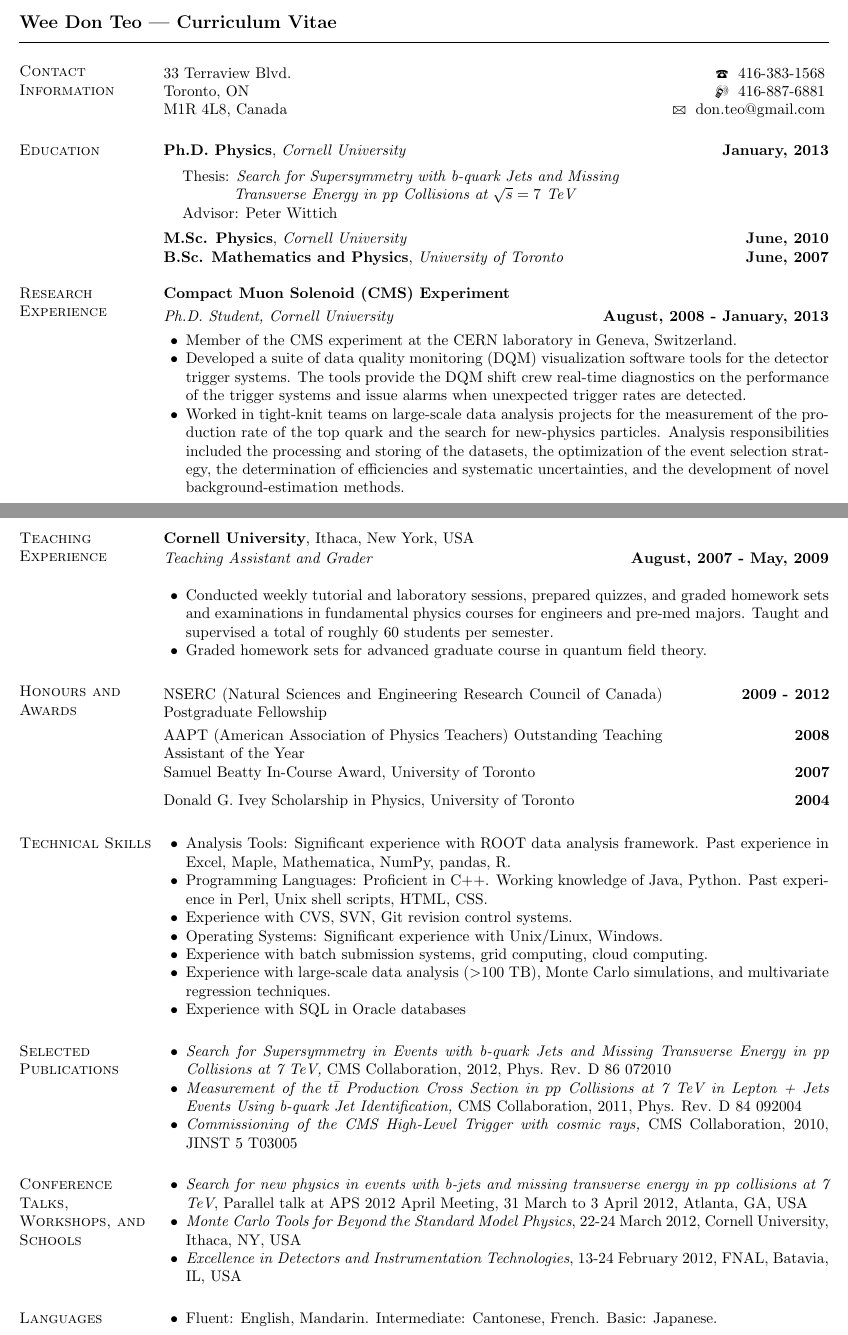
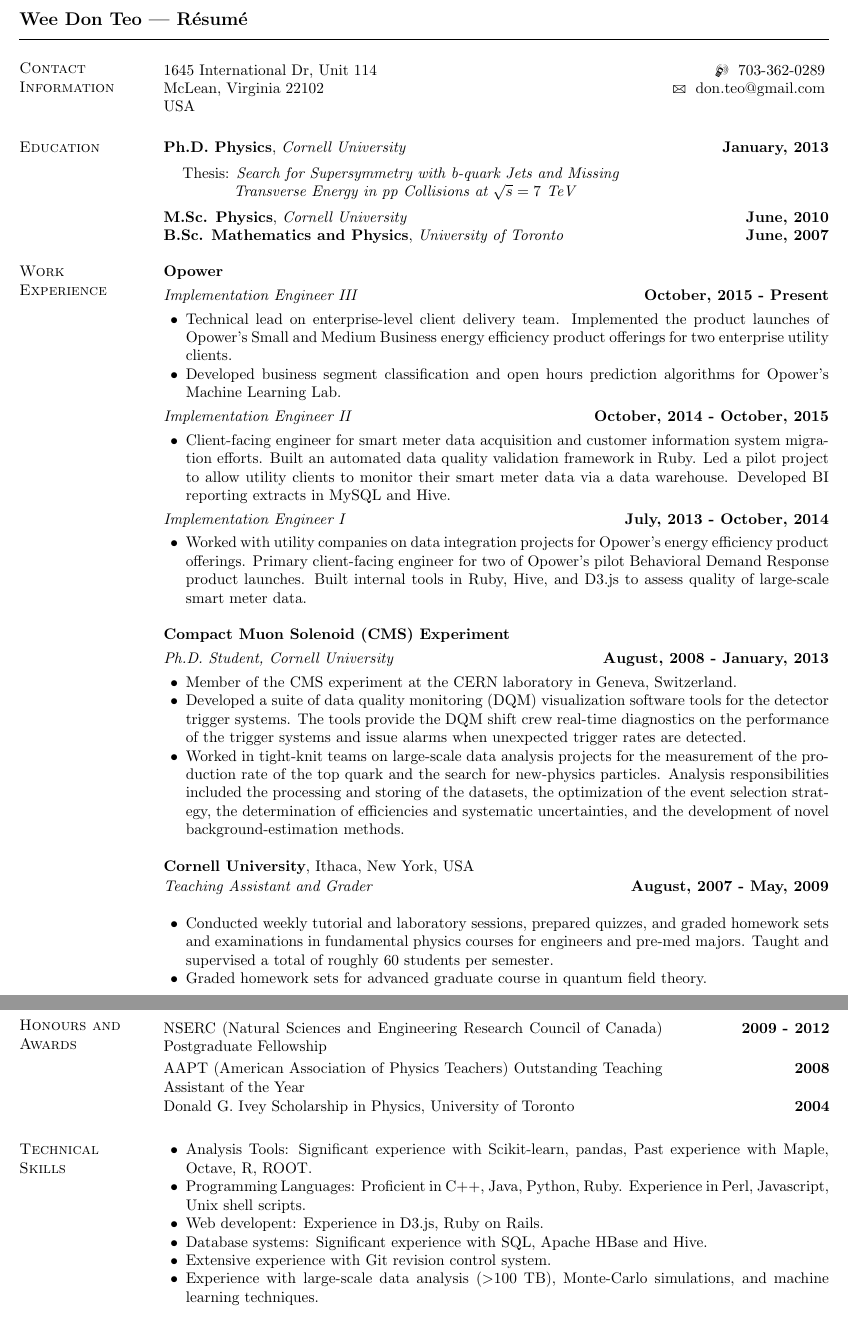
Before and after one commit to neutralino/resume, a LaTeX CV (teo-cv.tex): two parts of pages 1 and 2 of 2, joined at a grey line, cut so that both start at the same text. Compiled offline with pdfLaTeX.

Commit message:
update resume

```diff
--- a/teo-cv.tex
+++ b/teo-cv.tex
@@ -1,6 +1,7 @@
 \documentclass[margin,line]{res}
 \usepackage{pifont}
 \usepackage{marvosym}
+\usepackage{xcolor}
 
 \oddsidemargin -.5in
 \evensidemargin -.5in
@@ -25,7 +26,8 @@
 \begin{document}
 
 
-\name{Wee Don Teo --- Curriculum Vitae\vspace*{.1in}} %\hfill \vspace{-0.15in} \Letter \hspace{1 mm} don.teo@gmail.com
+%\name{Wee Don Teo --- Curriculum Vitae\vspace*{.1in}} %\hfill \vspace{-0.15in} \Letter \hspace{1 mm} don.teo@gmail.com
+\name{Wee Don Teo --- \Resume\vspace*{.1in}} %\hfill \vspace{-0.15in} \Letter \hspace{1 mm} don.teo@gmail.com
 
 %\hfill { }
 
@@ -44,10 +46,14 @@
 %Cornell University             & \hfill \Letter \hspace{1 mm}  wt88@cornell.edu\\
 %Ithaca, NY 14853 USA           & \hfill www.lepp.cornell.edu/{\raise.17ex\hbox{$\scriptstyle\sim$}}wt88 \\
 %%%
-33 Terraview Blvd.             & \hfill \Telefon \hspace{1 mm} 416-383-1568 \\
-Toronto, ON                    & \hfill \Mobilefone \hspace{1 mm} 416-887-6881 \\
-M1R 4L8, Canada                %& \hfill \Letter \hspace{1 mm}  wt88@cornell.edu\\
-& \hfill \Letter \hspace{1 mm}  don.teo@gmail.com\\
+1645 International Dr, Unit 114  & \hfill \Mobilefone \hspace{1 mm} 703-362-0289 \\
+McLean, Virginia 22102           & \hfill \Letter \hspace{1 mm}  don.teo@gmail.com\\
+USA                             %& \hfill \Letter \hspace{1 mm}  wt88@cornell.edu\\
+%%%
+%33 Terraview Blvd.             & \hfill \Telefon \hspace{1 mm} 416-383-1568 \\
+%Toronto, ON                    & \hfill \Mobilefone \hspace{1 mm} 416-887-6881 \\
+%M1R 4L8, Canada                %& \hfill \Letter \hspace{1 mm}  wt88@cornell.edu\\
+%& \hfill \Letter \hspace{1 mm}  don.teo@gmail.com\\
 %%%
 \end{tabular}
 
@@ -66,7 +72,7 @@
 %\item[] Field: Experimental Particle Physics
 \item[] Thesis: \textit{Search for Supersymmetry with b-quark Jets and Missing
 \newline \hspace*{10.5 mm} Transverse Energy in pp Collisions at $\sqrt{s}=7$ TeV}
-\item[] Advisor: Peter Wittich
+%\item[] Advisor: Peter Wittich
 %\item[] Expected Date of Graduation: December 2012
 %\begin{list2}
 %\vspace*{.05in}
@@ -94,8 +100,54 @@
 %\item[] B.Sc. Honours, Mathematics and Physics, 2002-2007
 %\end{list1}
 \vspace{-.3cm}
-\section{\sc Research Experience}
-%{\bf CMS Experiment}
+\section{\sc Work \\ Experience}
+
+{\bf Opower}
+
+\vspace{-.3cm}
+{\em Implementation Engineer III} \hfill {\bf October, 2015 - Present}\\
+%Supervisor: Professor Peter Wittich\\
+
+\vspace*{-5mm}
+%\underline{Physics Analysis}
+\vspace*{2mm}
+\begin{list2}
+\item Technical lead on enterprise-level client delivery team.
+  Implemented the product launches of Opower's Small and Medium
+  Business energy efficiency product offerings for two enterprise
+  utility clients.
+\item Developed business segment classification and open hours
+  prediction algorithms for Opower's Machine Learning Lab.
+% \item \color{red}{Heat pump prediction analysis}
+\end{list2}
+\vspace{-.3cm}
+{\em Implementation Engineer II} \hfill {\bf October, 2014 - October, 2015}\\
+%Supervisor: Professor Peter Wittich\\
+
+\vspace*{-5mm}
+%\underline{Physics Analysis}
+\vspace*{2mm}
+\begin{list2}
+\item Client-facing engineer for smart meter data acquisition and
+  customer information system migration efforts.  Built an automated
+  data quality validation framework in Ruby.  Led a pilot project to
+  allow utility clients to monitor their smart meter data via a data
+  warehouse.  Developed BI reporting extracts in MySQL and Hive.
+
+\end{list2}
+
+\vspace{-.3cm}
+{\em Implementation Engineer I} \hfill {\bf July, 2013 - October, 2014}\\
+\vspace*{-5mm}
+\vspace*{2mm}
+\begin{list2}
+\item Worked with utility companies on data integration projects for
+  Opower's energy efficiency product offerings.  Primary client-facing
+  engineer for two of Opower's pilot Behavioral Demand Response
+  product launches. Built internal tools in Ruby, Hive, and D3.js to
+  assess quality of large-scale smart meter data.
+\end{list2}
+
 {\bf Compact Muon Solenoid (CMS) Experiment}
 
 \vspace{-.3cm}
@@ -164,7 +215,18 @@
 
 \end{list2}
 
+{\bf Cornell University}, Ithaca, New York, USA
 
+\vspace*{-0.15in}
+{\em Teaching Assistant and Grader} \hfill {\bf August, 2007 - May, 2009}\\
+%{\em Teaching Assistant} \hfill {\bf Fall 2008}\\
+\begin{list2}
+\item Conducted weekly tutorial and laboratory sessions, prepared
+  quizzes, and graded homework sets and examinations in fundamental
+  physics courses for engineers and pre-med majors.  Taught and
+  supervised a total of roughly 60 students per semester.
+\item Graded homework sets for advanced graduate course in quantum field theory.
+\end{list2}
 %\underline{Detector Projects}
 %\vspace*{2mm}
 %\begin{list2}
@@ -236,37 +298,37 @@
   LabVIEW platform.
 \end{list2}
 
-\newpage
+%\newpage
 
-\section{\sc Teaching Experience}
-
-{\bf Cornell University}, Ithaca, New York, USA
-
-\vspace*{-0.15in}
-{\em Teaching Assistant and Grader} \hfill {\bf August, 2007 - May, 2009}\\
-%{\em Teaching Assistant} \hfill {\bf Fall 2008}\\
-\begin{list2}
-\item Conducted weekly tutorial and laboratory sessions, prepared
-  quizzes, and graded homework sets and examinations in fundamental
-  physics courses for engineers and pre-med majors.  Taught and
-  supervised a total of roughly 60 students per semester.
-\item Graded homework sets for advanced graduate course in quantum field theory.
-%%\item PHYS207 - Fundamentals of Physics I%, taught by Professor Matthias Liepe
-%\item Fundamentals of Physics I and II%, taught by Professor Matthias Liepe
-%%\newline
-%%{\em Teaching Assistant} \hfill {\bf Spring 2008,2009}\\
-%%\item PHYS208 - Fundamentals of Physics II%, taught by Lecturer Robert Fulbright
-%%\item Fundamentals of Physics II%, taught by Lecturer Robert Fulbright
-%%{\em Teaching Assistant} \hfill {\bf Fall 2007}\\
-%%\newline
-%%\item PHYS213 - Thermal Physics; Electricity \& Magnetism%, taught by Professor Maxim Perelstein
-%\item Thermal Physics, Electricity \& Magnetism for Engineers%, taught by Professor Maxim Perelstein
-%%\vspace*{-0.15in}
-%%{\em Grader} \hfill {\bf Fall 2007}\\
-%%\newline
-%%\item PHYS651 - Relativistic Quantum Field Theory 1%, taught by Professor Yuval Grossman
-%\item Relativistic Quantum Field Theory 1%, taught by Professor Yuval Grossman
-\end{list2}
+%\section{\sc Teaching Experience}
+%
+%{\bf Cornell University}, Ithaca, New York, USA
+%
+%\vspace*{-0.15in}
+%{\em Teaching Assistant and Grader} \hfill {\bf August, 2007 - May, 2009}\\
+%%{\em Teaching Assistant} \hfill {\bf Fall 2008}\\
+%\begin{list2}
+%\item Conducted weekly tutorial and laboratory sessions, prepared
+%  quizzes, and graded homework sets and examinations in fundamental
+%  physics courses for engineers and pre-med majors.  Taught and
+%  supervised a total of roughly 60 students per semester.
+%\item Graded homework sets for advanced graduate course in quantum field theory.
+%%%\item PHYS207 - Fundamentals of Physics I%, taught by Professor Matthias Liepe
+%%\item Fundamentals of Physics I and II%, taught by Professor Matthias Liepe
+%%%\newline
+%%%{\em Teaching Assistant} \hfill {\bf Spring 2008,2009}\\
+%%%\item PHYS208 - Fundamentals of Physics II%, taught by Lecturer Robert Fulbright
+%%%\item Fundamentals of Physics II%, taught by Lecturer Robert Fulbright
+%%%{\em Teaching Assistant} \hfill {\bf Fall 2007}\\
+%%%\newline
+%%%\item PHYS213 - Thermal Physics; Electricity \& Magnetism%, taught by Professor Maxim Perelstein
+%%\item Thermal Physics, Electricity \& Magnetism for Engineers%, taught by Professor Maxim Perelstein
+%%%\vspace*{-0.15in}
+%%%{\em Grader} \hfill {\bf Fall 2007}\\
+%%%\newline
+%%%\item PHYS651 - Relativistic Quantum Field Theory 1%, taught by Professor Yuval Grossman
+%%\item Relativistic Quantum Field Theory 1%, taught by Professor Yuval Grossman
+%\end{list2}
 
 
 %\vspace{-.3cm}
@@ -315,9 +377,12 @@
 %\item[] Donald G. Ivey Scholarship in Physics, University of Toronto  \hfill {\bf 2004}
 %\end{list1}
 
+%\color{red}{Top X\% in Kaggle NCAA March Madness competition} & \hfill {\bf 2016}\\
+%\color{red}{Top X\% in Kaggle Yelp image classification competition} & \hfill {\bf 2016}\\
+%\color{red}{Top X\% in Kaggle DrivenData competition} & \hfill {\bf 2016}\\
 NSERC (Natural Sciences and Engineering Research Council of Canada) Postgraduate Fellowship &  \hfill {\bf 2009 - 2012}\\
 AAPT (American Association of Physics Teachers) Outstanding Teaching Assistant of the Year  &  \hfill {\bf 2008}\\
-Samuel Beatty In-Course Award, University of Toronto & \hfill {\bf 2007}\\
+%Samuel Beatty In-Course Award, University of Toronto & \hfill {\bf 2007}\\
 %Dean's List, University of Toronto & \hfill {\bf 2004, 2006, 2007}\\
 Donald G. Ivey Scholarship in Physics, University of Toronto & \hfill {\bf 2004}\\
 
@@ -339,44 +404,45 @@
 
 
 
-\section{\sc Technical Skills}
+\section{\sc Technical \\ Skills}
 \begin{list2}
-\item Analysis Tools:  Significant experience with ROOT data analysis framework. %, ASAP ray-tracing software %removed Labview
-Past experience in Excel, Maple, Mathematica, NumPy, pandas, R.
+\item Analysis Tools: Significant experience with Scikit-learn,
+  pandas,  Past experience with Maple, Octave, R, ROOT. %\color{red}{theano, xgboost, keras}.
+%Past experience in Excel, Maple, Mathematica, NumPy, pandas, R.
 %  with SAS; extensive use of C and Fortran statistical libraries.
-\item Programming Languages:  Proficient in C++.  Working knowledge of Java, Python.  Past experience in Perl, %VHDL,
-Unix shell scripts, HTML, CSS.
-%\item GUI development: Basic familiarity with wxPython
-\item Experience with CVS, SVN, Git revision control systems.
+\item Programming Languages: Proficient in C++, Java, Python, Ruby.
+  Experience in Perl, Javascript, Unix shell scripts.
+\item Web developent: Experience in D3.js, Ruby on Rails.
+\item Database systems: Significant experience with SQL, Apache HBase and Hive. %, \color{red}{HBase, Elasticsearch}
+\item Extensive experience with Git revision control system.
 %  MPI parallel processing library.
 %\item Applications: Generic Mapping Tools (GMT) - Unix mapping software, \LaTeX, common Windows
 %  database, spreadsheet, and presentation software
 %\item Algorithms: Experience programming Markov Chain Monte Carlo
 %  simulations of Bayesian posterior distributions
-\item Operating Systems:  Significant experience with Unix/Linux, Windows.
-\item Experience with batch submission systems, grid computing, cloud computing.
+%\item Operating Systems:  Significant experience with Unix/Linux, Windows.
+%\item Experience with batch submission systems, grid computing, cloud computing.
 %\item Monte Carlo generators: Pythia6, Madgraph
-\item Experience with large-scale data analysis ($>$100 TB), Monte Carlo simulations, %this is for industry jobs
-and multivariate regression techniques. %with TMVA toolkit
-%\item Experience in
-\item Experience with SQL in Oracle databases
+\item Experience with large-scale data analysis ($>$100 TB), Monte-Carlo simulations,
+and machine learning techniques.
 %\item Past experience with Blackboard course managment system
+%\item Machine Learning.  Completed December, 2016 at coursera.org.  Taught by Andrew Ng, Stanford University
 \end{list2}
 
 
 
-\section{\sc Selected Publications}
-\begin{list2}
-%\item \textit{Search for supersymmetry in events with b-quark jets and
-%  missing transverse energy in pp collisions at 7 TeV,} CMS
-%  Collaboration, 2012, Submitted to PRD
-\item \textit{Search for Supersymmetry in Events with b-quark Jets and Missing Transverse Energy in pp Collisions at 7 TeV,} CMS Collaboration, 2012, Phys. Rev. D 86 072010
-\item \textit{Measurement of the $t\bar{t}$ Production Cross Section
-  in $pp$ Collisions at 7 TeV in Lepton + Jets Events Using b-quark
-  Jet Identification,} CMS Collaboration, 2011, Phys. Rev. D 84 092004
-%\item \textit{CMS Data Processing Workflows during an Extended Cosmic Ray Run,} CMS Collaboration, 2010, JINST 5 T03006
-\item \textit{Commissioning of the CMS High-Level Trigger with cosmic rays,} CMS Collaboration, 2010, JINST 5 T03005
-\end{list2}
+%\section{\sc Selected Publications}
+%\begin{list2}
+%%\item \textit{Search for supersymmetry in events with b-quark jets and
+%%  missing transverse energy in pp collisions at 7 TeV,} CMS
+%%  Collaboration, 2012, Submitted to PRD
+%\item \textit{Search for Supersymmetry in Events with b-quark Jets and Missing Transverse Energy in pp Collisions at 7 TeV,} CMS Collaboration, 2012, Phys. Rev. D 86 072010
+%\item \textit{Measurement of the $t\bar{t}$ Production Cross Section
+%  in $pp$ Collisions at 7 TeV in Lepton + Jets Events Using b-quark
+%  Jet Identification,} CMS Collaboration, 2011, Phys. Rev. D 84 092004
+%%\item \textit{CMS Data Processing Workflows during an Extended Cosmic Ray Run,} CMS Collaboration, 2010, JINST 5 T03006
+%\item \textit{Commissioning of the CMS High-Level Trigger with cosmic rays,} CMS Collaboration, 2010, JINST 5 T03005
+%\end{list2}
 %Paciorek, C.J., J.S. Risbey, V. Ventura, and R.D.Rosen. 2002. Multiple indices of Northern Hemisphere Cyclone
 %Activity, Winters 1949-1999. Journal of Climate 15:1573-1590.
 %
@@ -421,21 +487,21 @@
 %\section{\sc Conference Talks}
 
 
-\section{\sc Conference Talks, Workshops, and Schools}
-%\section{\sc Conference Talks}
-\begin{list2}
-\item \textit{Search for new physics in events with b-jets and missing transverse energy in pp collisions at 7 TeV}, Parallel talk at APS 2012 April Meeting, 31 March to 3 April 2012, Atlanta, GA, USA
-%\end{list2}
-%\section{\sc Workshops and Schools}
-%\begin{list2}
-\item \textit{Monte Carlo Tools for Beyond the Standard Model Physics}, 22-24 March 2012, Cornell University, Ithaca, NY, USA
-\item \textit{Excellence in Detectors and Instrumentation Technologies}, 13-24 February 2012, FNAL, Batavia, IL, USA
-\end{list2}
-
-\section{\sc Languages}
-\begin{list2}
-\item Fluent: English, Mandarin. Intermediate: Cantonese, French.  Basic: Japanese.
-\end{list2}
+%%\section{\sc Conference Talks, Workshops, and Schools}
+%%%\section{\sc Conference Talks}
+%%\begin{list2}
+%%\item \textit{Search for new physics in events with b-jets and missing transverse energy in pp collisions at 7 TeV}, Parallel talk at APS 2012 April Meeting, 31 March to 3 April 2012, Atlanta, GA, USA
+%%%\end{list2}
+%%%\section{\sc Workshops and Schools}
+%%%\begin{list2}
+%%\item \textit{Monte Carlo Tools for Beyond the Standard Model Physics}, 22-24 March 2012, Cornell University, Ithaca, NY, USA
+%%\item \textit{Excellence in Detectors and Instrumentation Technologies}, 13-24 February 2012, FNAL, Batavia, IL, USA
+%%\end{list2}
+%%
+%%\section{\sc Languages}
+%%\begin{list2}
+%%\item Fluent: English, Mandarin. Intermediate: Cantonese, French.  Basic: Japanese.
+%%\end{list2}
 
 
 \end{resume}
```
Also changed, not shown: teo-cv.pdf, teo-cv.tex (1 more changed lines).
